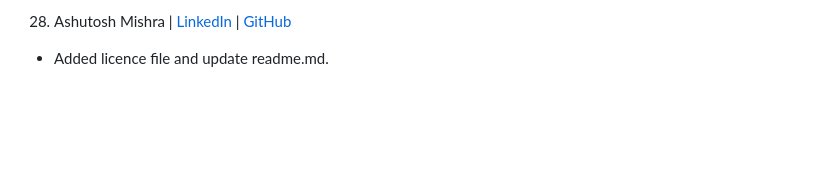
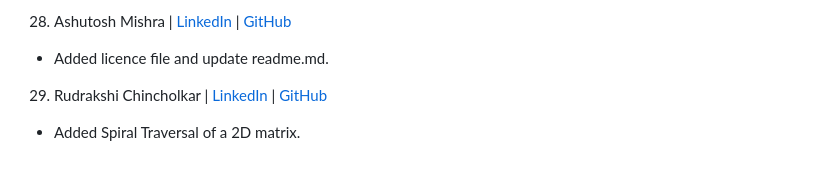
Before and after one commit to yonasherpa04/Hacktoberfest-Html_CSS_JS, a Markdown page: Contributor.md, the part around the change. GitHub-like rendering; blank space fills up the shorter version.

```diff
--- a/Contributor.md
+++ b/Contributor.md
@@ -146,3 +146,5 @@
     - Implemented Linked List Creation and Traversal in Javascript in O(n) Time Complexity and O(1) Space Complexity.
 28. Ashutosh Mishra | [LinkedIn](https://www.linkedin.com/in/theashutoshmishra/) | [GitHub](https://github.com/TheAshutoshMishra)
    - Added licence file and update readme.md.
+29. Rudrakshi Chincholkar | [LinkedIn](https://www.linkedin.com/in/rudrakshi-c/) | [GitHub](https://github.com/RudrakshiChincholkar)
+   - Added Spiral Traversal of a 2D matrix.
```
